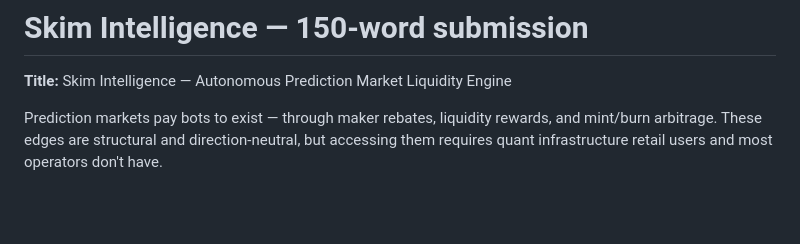
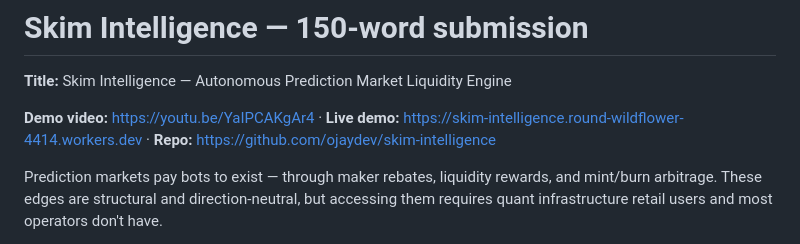
Before and after one commit to ojaydev/skim-intelligence, a Markdown page: SUBMISSION.md, the part around the change. Drawn GitHub-style; blank space fills up the shorter version.

Commit message:
Link YouTube demo video at the top of README and SUBMISSION
3-minute walkthrough of the live Alpha reasoning, Risk rejection, and
auto-cycle on https://youtu.be/YaIPCAKgAr4 — first link visitors hit
on the repo.

Co-Authored-By: Claude Opus 4.7 (1M context) <noreply@anthropic.com>

```diff
--- a/SUBMISSION.md
+++ b/SUBMISSION.md
@@ -1,6 +1,10 @@
 # Skim Intelligence — 150-word submission
 
 **Title:** Skim Intelligence — Autonomous Prediction Market Liquidity Engine
+
+**Demo video:** https://youtu.be/YaIPCAKgAr4 ·
+**Live demo:** https://skim-intelligence.round-wildflower-4414.workers.dev ·
+**Repo:** https://github.com/ojaydev/skim-intelligence
 
 Prediction markets pay bots to exist — through maker rebates, liquidity
 rewards, and mint/burn arbitrage. These edges are structural and
```
Also changed, not shown: README.md (+1 -0 lines).
